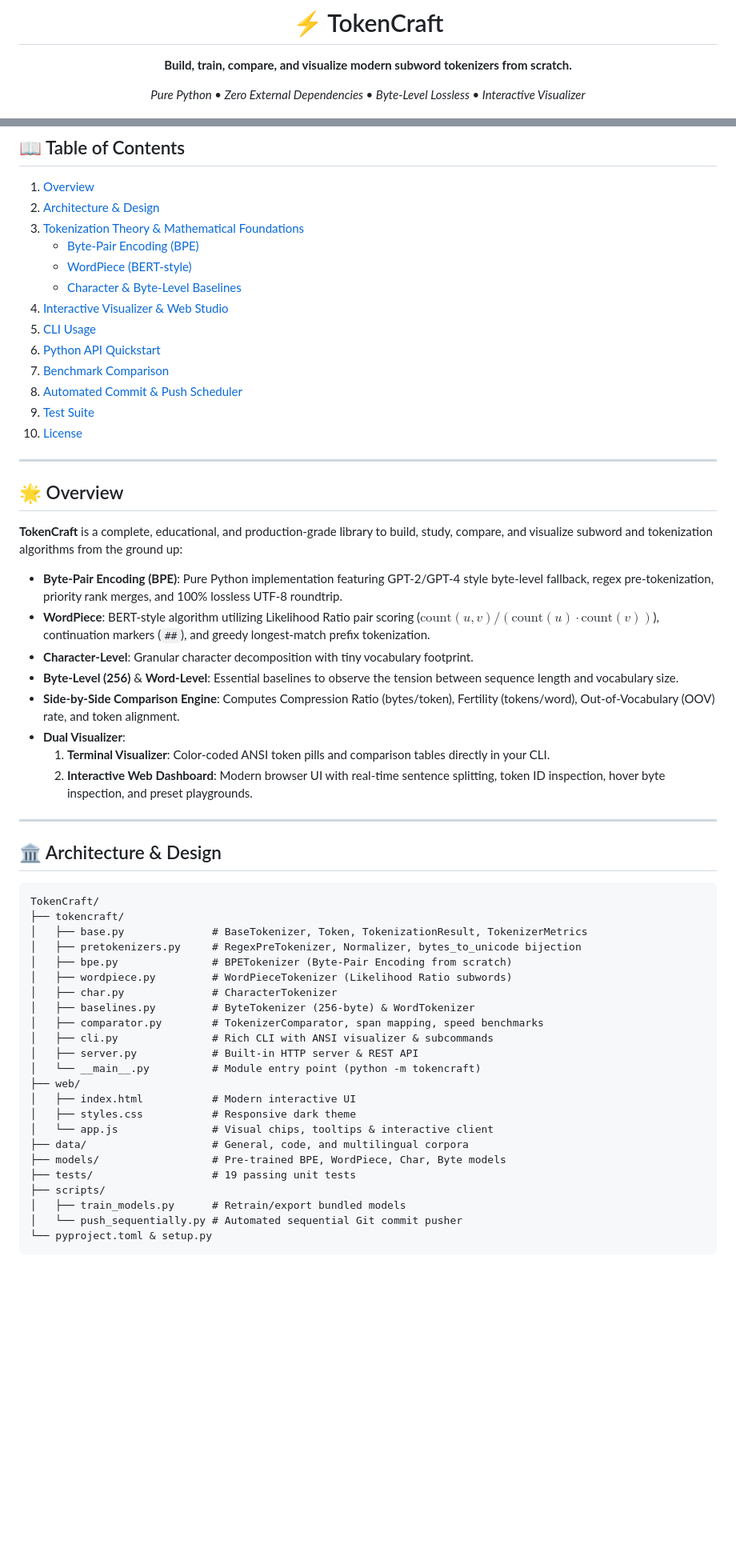
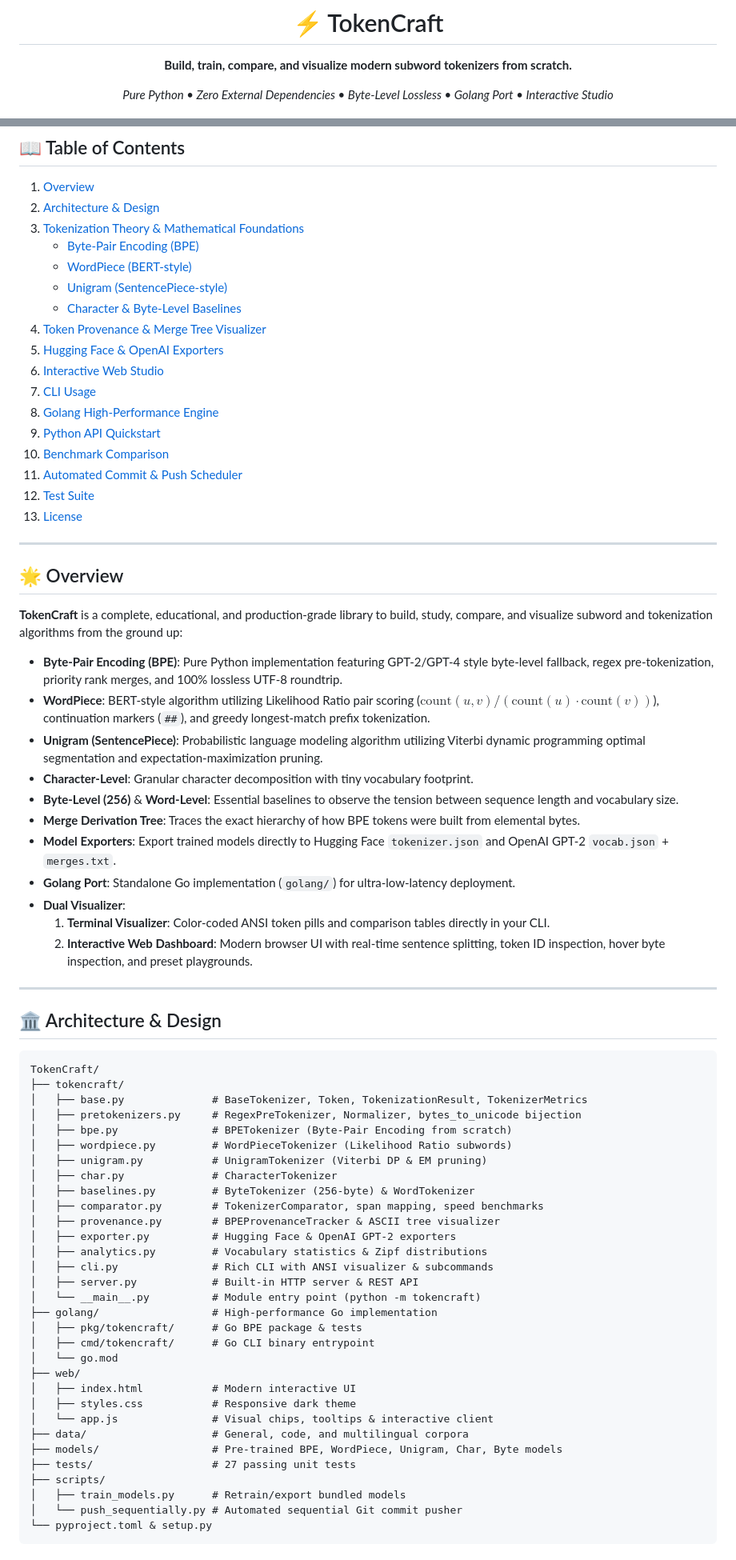
Before and after one commit to sujanv/TokenCraft, a Markdown page: README.md, 2 parts joined by grey strips. Shown at 80% size. GitHub-like rendering; blank space fills up the shorter version.

```diff
--- a/README.md
+++ b/README.md
@@ -4,6 +4,6 @@
 
 **Build, train, compare, and visualize modern subword tokenizers from scratch.**
 
-*Pure Python &bull; Zero External Dependencies &bull; Byte-Level Lossless &bull; Interactive Visualizer*
+*Pure Python &bull; Zero External Dependencies &bull; Byte-Level Lossless &bull; Golang Port &bull; Interactive Studio*
 
 [![Python](https://img.shields.io/badge/Python-3.8%2B-blue.svg)](https://www.python.org/)
@@ -21,14 +22,18 @@
 3. [Tokenization Theory & Mathematical Foundations](#-tokenization-theory--mathematical-foundations)
    - [Byte-Pair Encoding (BPE)](#1-byte-pair-encoding-bpe)
    - [WordPiece (BERT-style)](#2-wordpiece-bert-style)
-   - [Character & Byte-Level Baselines](#3-character--byte-level-baselines)
-4. [Interactive Visualizer & Web Studio](#-interactive-visualizer--web-studio)
-5. [CLI Usage](#-cli-usage)
-6. [Python API Quickstart](#-python-api-quickstart)
-7. [Benchmark Comparison](#-benchmark-comparison)
-8. [Automated Commit & Push Scheduler](#-automated-commit--push-scheduler)
-9. [Test Suite](#-test-suite)
-10. [License](#-license)
+   - [Unigram (SentencePiece-style)](#3-unigram-sentencepiece-style)
+   - [Character & Byte-Level Baselines](#4-character--byte-level-baselines)
+4. [Token Provenance & Merge Tree Visualizer](#-token-provenance--merge-tree-visualizer)
+5. [Hugging Face & OpenAI Exporters](#-hugging-face--openai-exporters)
+6. [Interactive Web Studio](#-interactive-web-studio)
+7. [CLI Usage](#-cli-usage)
+8. [Golang High-Performance Engine](#-golang-high-performance-engine)
+9. [Python API Quickstart](#-python-api-quickstart)
+10. [Benchmark Comparison](#-benchmark-comparison)
+11. [Automated Commit & Push Scheduler](#-automated-commit--push-scheduler)
+12. [Test Suite](#-test-suite)
+13. [License](#-license)
 
 ---
 
@@ -38,9 +43,12 @@
 
 - **Byte-Pair Encoding (BPE)**: Pure Python implementation featuring GPT-2/GPT-4 style byte-level fallback, regex pre-tokenization, priority rank merges, and 100% lossless UTF-8 roundtrip.
 - **WordPiece**: BERT-style algorithm utilizing Likelihood Ratio pair scoring ($\text{count}(u, v) / (\text{count}(u) \cdot \text{count}(v))$), continuation markers (`##`), and greedy longest-match prefix tokenization.
+- **Unigram (SentencePiece)**: Probabilistic language modeling algorithm utilizing Viterbi dynamic programming optimal segmentation and expectation-maximization pruning.
 - **Character-Level**: Granular character decomposition with tiny vocabulary footprint.
 - **Byte-Level (256)** & **Word-Level**: Essential baselines to observe the tension between sequence length and vocabulary size.
-- **Side-by-Side Comparison Engine**: Computes Compression Ratio (bytes/token), Fertility (tokens/word), Out-of-Vocabulary (OOV) rate, and token alignment.
+- **Merge Derivation Tree**: Traces the exact hierarchy of how BPE tokens were built from elemental bytes.
+- **Model Exporters**: Export trained models directly to Hugging Face `tokenizer.json` and OpenAI GPT-2 `vocab.json` + `merges.txt`.
+- **Golang Port**: Standalone Go implementation (`golang/`) for ultra-low-latency deployment.
 - **Dual Visualizer**:
   1. **Terminal Visualizer**: Color-coded ANSI token pills and comparison tables directly in your CLI.
   2. **Interactive Web Dashboard**: Modern browser UI with real-time sentence splitting, token ID inspection, hover byte inspection, and preset playgrounds.
@@ -56,19 +64,27 @@ TokenCraft/
 │   ├── pretokenizers.py     # RegexPreTokenizer, Normalizer, bytes_to_unicode bijection
 │   ├── bpe.py               # BPETokenizer (Byte-Pair Encoding from scratch)
 │   ├── wordpiece.py         # WordPieceTokenizer (Likelihood Ratio subwords)
+│   ├── unigram.py           # UnigramTokenizer (Viterbi DP & EM pruning)
 │   ├── char.py              # CharacterTokenizer
 │   ├── baselines.py         # ByteTokenizer (256-byte) & WordTokenizer
 │   ├── comparator.py        # TokenizerComparator, span mapping, speed benchmarks
+│   ├── provenance.py        # BPEProvenanceTracker & ASCII tree visualizer
+│   ├── exporter.py          # Hugging Face & OpenAI GPT-2 exporters
+│   ├── analytics.py         # Vocabulary statistics & Zipf distributions
 │   ├── cli.py               # Rich CLI with ANSI visualizer & subcommands
 │   ├── server.py            # Built-in HTTP server & REST API
 │   └── __main__.py          # Module entry point (python -m tokencraft)
+├── golang/                  # High-performance Go implementation
+│   ├── pkg/tokencraft/      # Go BPE package & tests
+│   ├── cmd/tokencraft/      # Go CLI binary entrypoint
+│   └── go.mod
 ├── web/
 │   ├── index.html           # Modern interactive UI
 │   ├── styles.css           # Responsive dark theme
 │   └── app.js               # Visual chips, tooltips & interactive client
 ├── data/                    # General, code, and multilingual corpora
-├── models/                  # Pre-trained BPE, WordPiece, Char, Byte models
-├── tests/                   # 19 passing unit tests
+├── models/                  # Pre-trained BPE, WordPiece, Unigram, Char, Byte models
+├── tests/                   # 27 passing unit tests
 ├── scripts/
 │   ├── train_models.py      # Retrain/export bundled models
 │   └── push_sequentially.py # Automated sequential Git commit pusher
```
Also changed, not shown: other parts of README.md (+83 -133 lines).
